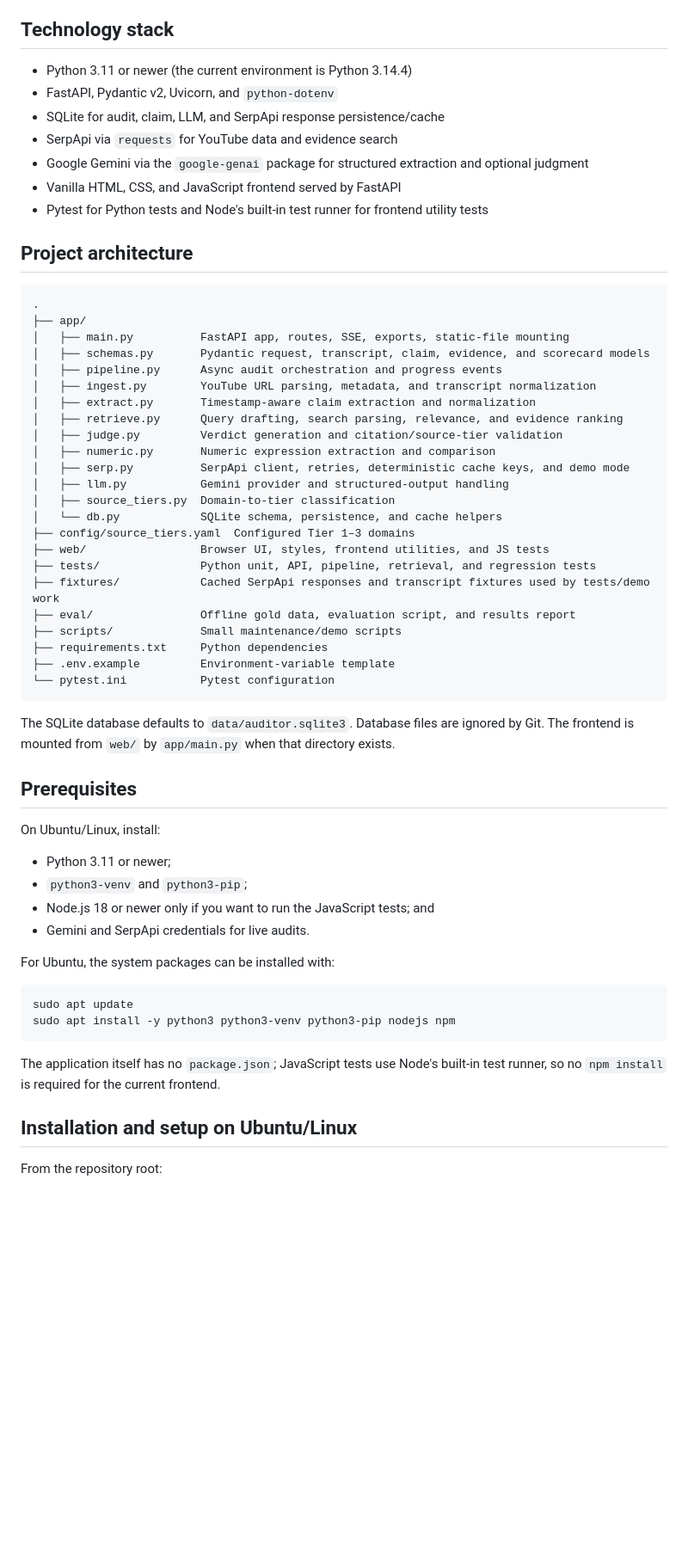
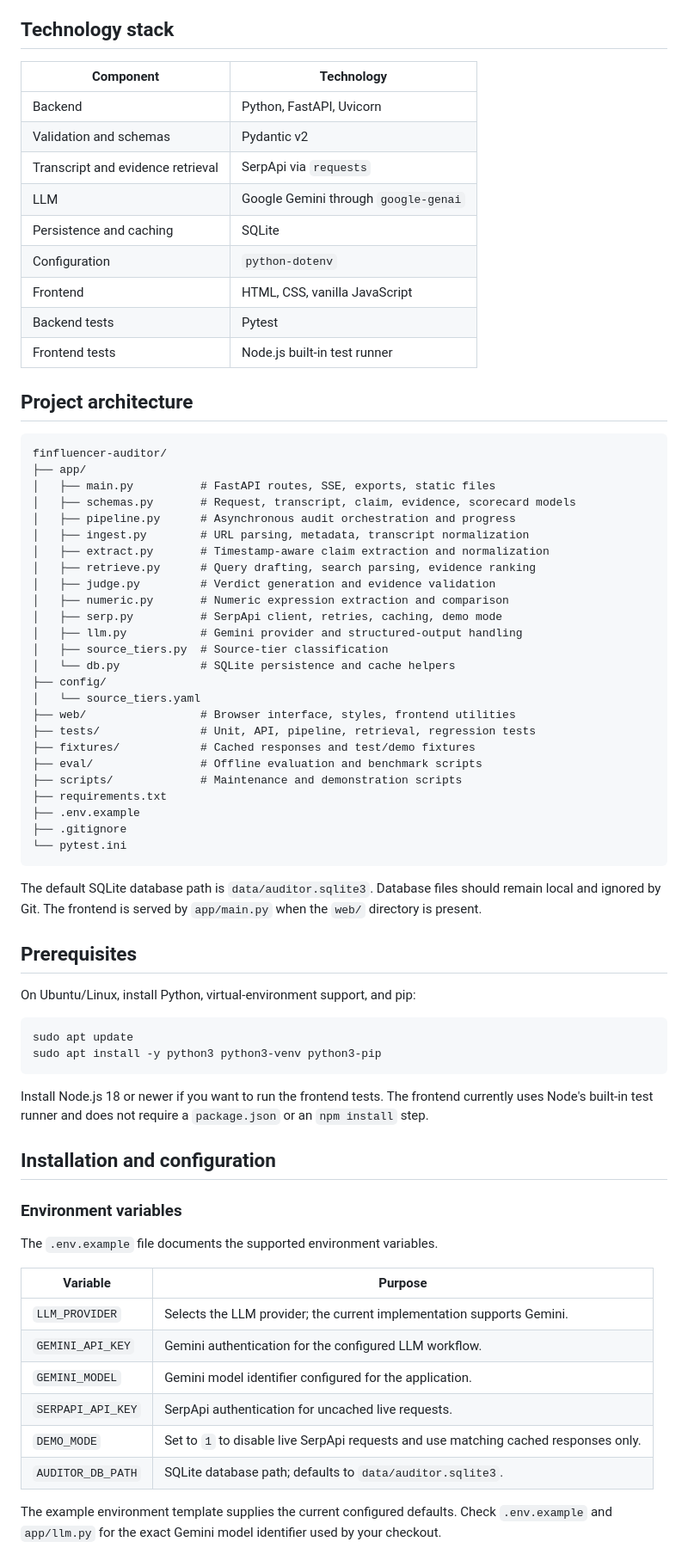
Before and after one commit to FinfluencerAuditor/finfluencer-auditor, a Markdown page: README.md, the part around one of its changes. Shown at 86% size. Rendered like a GitHub page; blank space fills up the shorter version.

Commit message:
Update README with new project overview and features
Revise project description and key features in README.

````diff
--- a/README.md
+++ b/README.md
@@ -44,62 +132,75 @@ The project aims to:
 
 ## Technology stack
 
-- Python 3.11 or newer (the current environment is Python 3.14.4)
-- FastAPI, Pydantic v2, Uvicorn, and `python-dotenv`
-- SQLite for audit, claim, LLM, and SerpApi response persistence/cache
-- SerpApi via `requests` for YouTube data and evidence search
-- Google Gemini via the `google-genai` package for structured extraction and optional judgment
-- Vanilla HTML, CSS, and JavaScript frontend served by FastAPI
-- Pytest for Python tests and Node's built-in test runner for frontend utility tests
+| Component | Technology |
+|---|---|
+| Backend | Python, FastAPI, Uvicorn |
+| Validation and schemas | Pydantic v2 |
+| Transcript and evidence retrieval | SerpApi via `requests` |
+| LLM | Google Gemini through `google-genai` |
+| Persistence and caching | SQLite |
+| Configuration | `python-dotenv` |
+| Frontend | HTML, CSS, vanilla JavaScript |
+| Backend tests | Pytest |
+| Frontend tests | Node.js built-in test runner |
 
 ## Project architecture
 
 ```text
-.
+finfluencer-auditor/
 ├── app/
-│   ├── main.py          FastAPI app, routes, SSE, exports, static-file mounting
-│   ├── schemas.py       Pydantic request, transcript, claim, evidence, and scorecard models
-│   ├── pipeline.py      Async audit orchestration and progress events
-│   ├── ingest.py        YouTube URL parsing, metadata, and transcript normalization
-│   ├── extract.py       Timestamp-aware claim extraction and normalization
-│   ├── retrieve.py      Query drafting, search parsing, relevance, and evidence ranking
-│   ├── judge.py         Verdict generation and citation/source-tier validation
-│   ├── numeric.py       Numeric expression extraction and comparison
-│   ├── serp.py          SerpApi client, retries, deterministic cache keys, and demo mode
-│   ├── llm.py           Gemini provider and structured-output handling
-│   ├── source_tiers.py  Domain-to-tier classification
-│   └── db.py            SQLite schema, persistence, and cache helpers
-├── config/source_tiers.yaml  Configured Tier 1–3 domains
-├── web/                 Browser UI, styles, frontend utilities, and JS tests
-├── tests/               Python unit, API, pipeline, retrieval, and regression tests
-├── fixtures/            Cached SerpApi responses and transcript fixtures used by tests/demo work
-├── eval/                Offline gold data, evaluation script, and results report
-├── scripts/             Small maintenance/demo scripts
-├── requirements.txt     Python dependencies
-├── .env.example         Environment-variable template
-└── pytest.ini           Pytest configuration
+│   ├── main.py          # FastAPI routes, SSE, exports, static files
+│   ├── schemas.py       # Request, transcript, claim, evidence, scorecard models
+│   ├── pipeline.py      # Asynchronous audit orchestration and progress
+│   ├── ingest.py        # URL parsing, metadata, transcript normalization
+│   ├── extract.py       # Timestamp-aware claim extraction and normalization
+│   ├── retrieve.py      # Query drafting, search parsing, evidence ranking
+│   ├── judge.py         # Verdict generation and evidence validation
+│   ├── numeric.py       # Numeric expression extraction and comparison
+│   ├── serp.py          # SerpApi client, retries, caching, demo mode
+│   ├── llm.py           # Gemini provider and structured-output handling
+│   ├── source_tiers.py  # Source-tier classification
+│   └── db.py            # SQLite persistence and cache helpers
+├── config/
+│   └── source_tiers.yaml
+├── web/                 # Browser interface, styles, frontend utilities
+├── tests/               # Unit, API, pipeline, retrieval, regression tests
+├── fixtures/            # Cached responses and test/demo fixtures
+├── eval/                # Offline evaluation and benchmark scripts
+├── scripts/             # Maintenance and demonstration scripts
+├── requirements.txt
+├── .env.example
+├── .gitignore
+└── pytest.ini
 ```
 
-The SQLite database defaults to `data/auditor.sqlite3`. Database files are ignored by Git. The frontend is mounted from `web/` by `app/main.py` when that directory exists.
+The default SQLite database path is `data/auditor.sqlite3`. Database files should remain local and ignored by Git. The frontend is served by `app/main.py` when the `web/` directory is present.
 
 ## Prerequisites
 
-On Ubuntu/Linux, install:
-
-- Python 3.11 or newer;
-- `python3-venv` and `python3-pip`;
-- Node.js 18 or newer only if you want to run the JavaScript tests; and
-- Gemini and SerpApi credentials for live audits.
-
-For Ubuntu, the system packages can be installed with:
+On Ubuntu/Linux, install Python, virtual-environment support, and pip:
 
 ```bash
 sudo apt update
-sudo apt install -y python3 python3-venv python3-pip nodejs npm
+sudo apt install -y python3 python3-venv python3-pip
 ```
 
-The application itself has no `package.json`; JavaScript tests use Node's built-in test runner, so no `npm install` is required for the current frontend.
+Install Node.js 18 or newer if you want to run the frontend tests. The frontend currently uses Node's built-in test runner and does not require a `package.json` or an `npm install` step.
 
-## Installation and setup on Ubuntu/Linux
+## Installation and configuration
 
-From the repository root:
+### Environment variables
+
+The `.env.example` file documents the supported environment variables.
+
+| Variable | Purpose |
+|---|---|
+| `LLM_PROVIDER` | Selects the LLM provider; the current implementation supports Gemini. |
+| `GEMINI_API_KEY` | Gemini authentication for the configured LLM workflow. |
+| `GEMINI_MODEL` | Gemini model identifier configured for the application. |
+| `SERPAPI_API_KEY` | SerpApi authentication for uncached live requests. |
+| `DEMO_MODE` | Set to `1` to disable live SerpApi requests and use matching cached responses only. |
+| `AUDITOR_DB_PATH` | SQLite database path; defaults to `data/auditor.sqlite3`. |
+
+The example environment template supplies the current configured defaults. Check `.env.example` and `app/llm.py` for the exact Gemini model identifier used by your checkout.
+
````
Also changed, not shown: other parts of README.md (+319 -128 lines).
